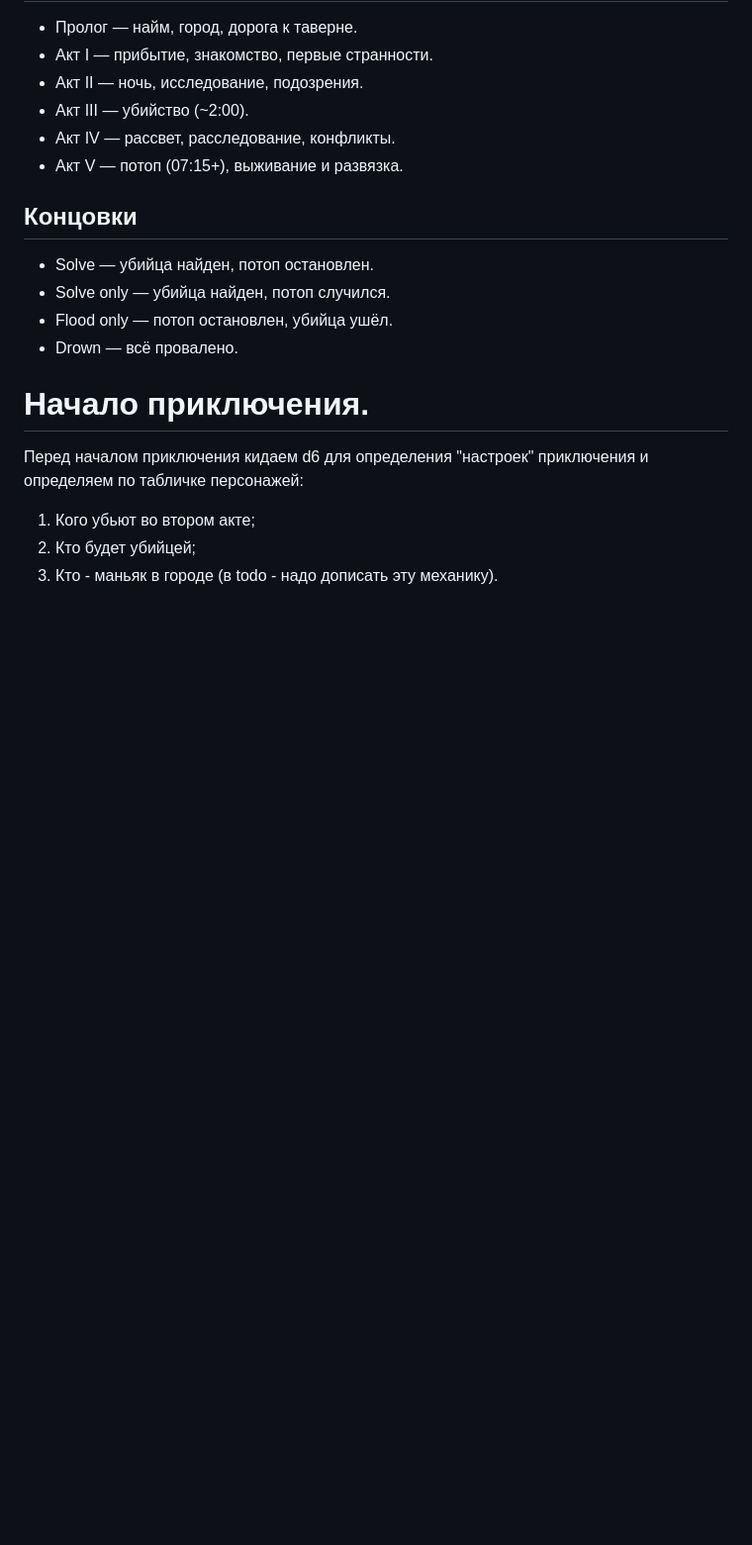
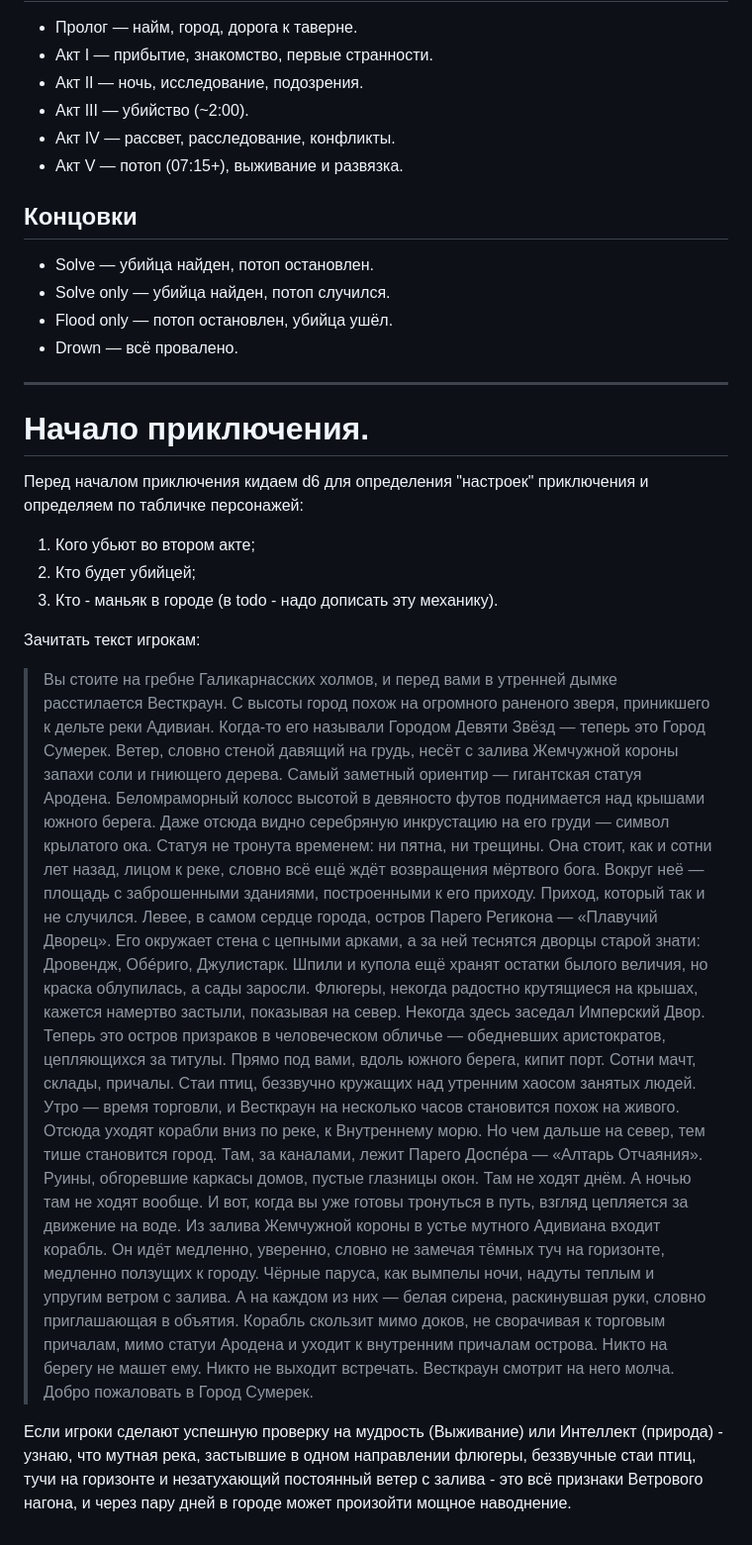
Before and after one commit to mag310/Murder-in-the-Tavern, a Markdown page: publication/masters-book.md, the part around the change. Shown at 99% size. GitHub-like rendering; blank space fills up the shorter version.

Commit message:
Карта Весткроуна

```diff
--- a/publication/masters-book.md
+++ b/publication/masters-book.md
@@ -115,6 +115,8 @@
 - Flood only — потоп остановлен, убийца ушёл.
 - Drown — всё провалено.
 
+-----------------------------------------------------------------------------------------------------------------------
+
 # Начало приключения.
 
 Перед началом приключения кидаем d6 для определения "настроек" приключения и определяем по табличке персонажей:
@@ -122,3 +124,39 @@
 1. Кого убьют во втором акте;
 2. Кто будет убийцей;
 3. Кто - маньяк в городе (в todo - надо дописать эту механику).
+
+Зачитать текст игрокам:
+
+> Вы стоите на гребне Галикарнасских холмов, и перед вами в утренней дымке расстилается Весткраун.
+> С высоты город похож на огромного раненого зверя, приникшего к дельте реки Адивиан. Когда-то его называли Городом
+> Девяти Звёзд — теперь это Город Сумерек. Ветер, словно стеной давящий на грудь, несёт с залива Жемчужной короны запахи
+> соли и гниющего дерева.
+> Самый заметный ориентир — гигантская статуя Ародена. Беломраморный колосс высотой в девяносто футов поднимается над
+> крышами южного берега. Даже отсюда видно серебряную инкрустацию на его груди — символ крылатого ока. Статуя не тронута
+> временем: ни пятна, ни трещины. Она стоит, как и сотни лет назад, лицом к реке, словно всё ещё ждёт возвращения
+> мёртвого бога. Вокруг неё — площадь с заброшенными зданиями, построенными к его приходу. Приход, который так и не
+> случился. Левее, в самом сердце города, остров Парего Регикона — «Плавучий Дворец». Его окружает стена с цепными
+> арками, а за ней теснятся дворцы старой знати: Дровендж, Обéриго, Джулистарк. Шпили и купола ещё хранят остатки былого
+> величия, но краска облупилась, а сады заросли. Флюгеры, некогда радостно крутящиеся на крышах, кажется намертво
+> застыли, показывая на север.
+> Некогда здесь заседал Имперский Двор. Теперь это остров призраков в человеческом обличье —
+> обедневших аристократов, цепляющихся за титулы.
+> Прямо под вами, вдоль южного берега, кипит порт. Сотни мачт, склады, причалы.
+> Стаи птиц, беззвучно кружащих над утренним хаосом занятых людей.
+> Утро — время торговли, и Весткраун на несколько часов становится похож на живого.
+> Отсюда уходят корабли вниз по реке, к Внутреннему морю. Но чем дальше на север, тем тише становится город.
+> Там, за каналами, лежит Парего Доспе́ра — «Алтарь Отчаяния». Руины, обгоревшие каркасы домов, пустые глазницы окон.
+> Там не ходят днём. А ночью там не ходят вообще.
+> И вот, когда вы уже готовы тронуться в путь, взгляд цепляется за движение на воде.
+> Из залива Жемчужной короны в устье мутного Адивиана входит корабль.
+> Он идёт медленно, уверенно, словно не замечая тёмных туч на горизонте, медленно ползущих к городу.
+> Чёрные паруса, как вымпелы ночи, надуты теплым и упругим ветром с залива.
+> А на каждом из них — белая сирена, раскинувшая руки, словно приглашающая в объятия.
+> Корабль скользит мимо доков, не сворачивая к торговым причалам, мимо статуи Ародена и уходит к внутренним причалам
+> острова. Никто на берегу не машет ему. Никто не выходит встречать.
+> Весткраун смотрит на него молча.
+> Добро пожаловать в Город Сумерек.
+
+Если игроки сделают успешную проверку на мудрость (Выживание) или Интеллект (природа) - узнаю, что мутная река,
+застывшие в одном направлении флюгеры, беззвучные стаи птиц, тучи на горизонте и незатухающий постоянный ветер с
+залива - это всё признаки Ветрового нагона, и через пару дней в городе может произойти мощное наводнение.
```
